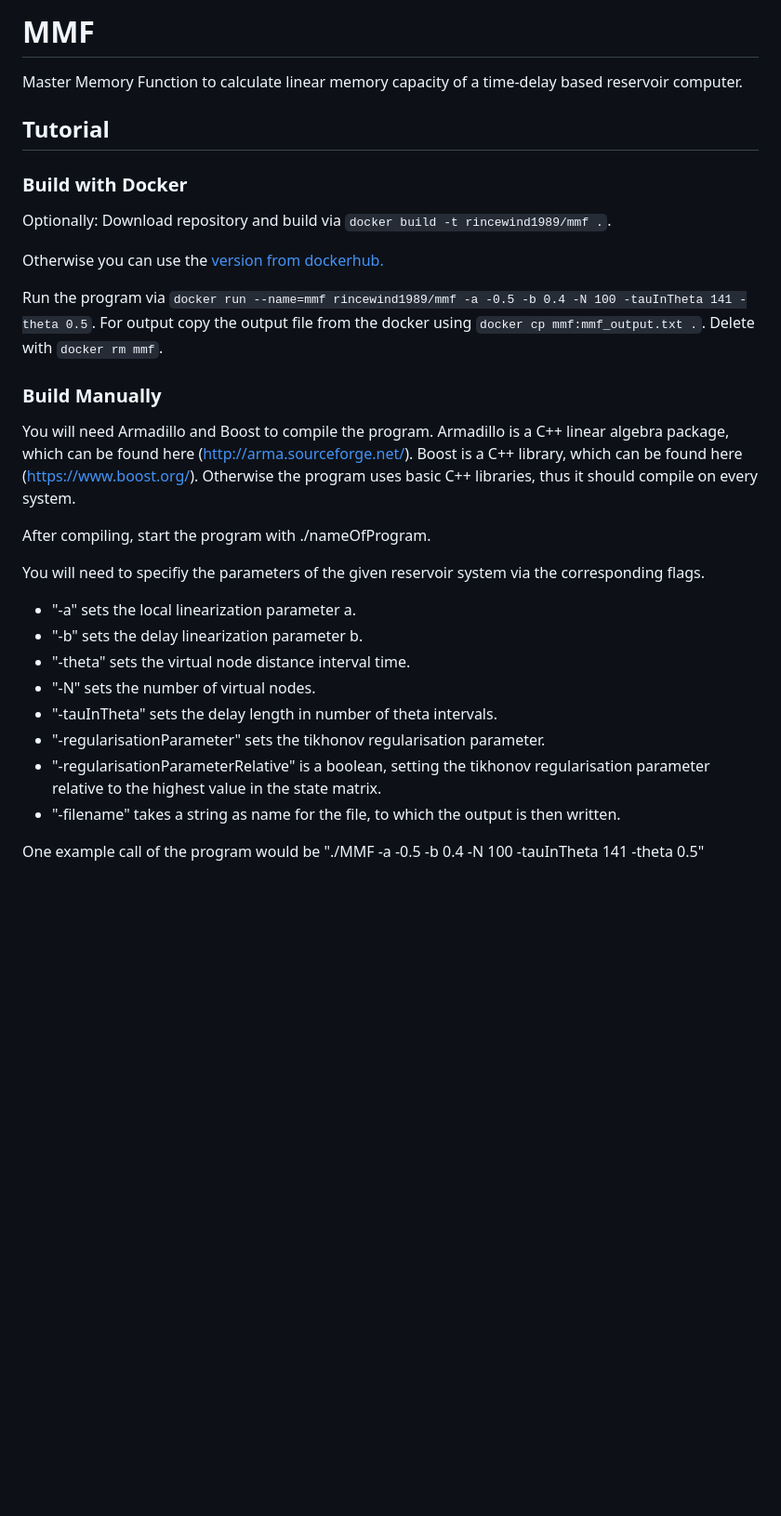
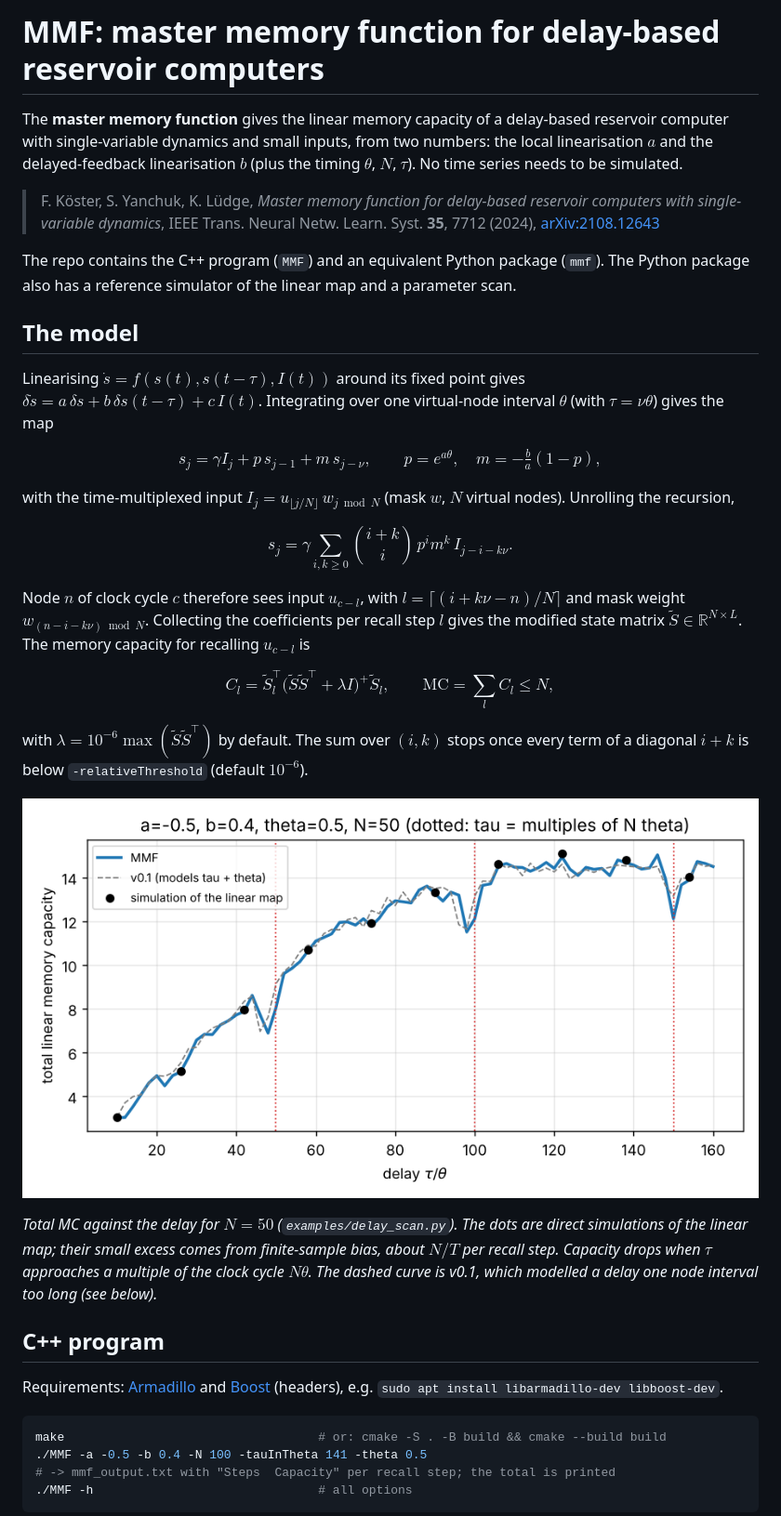
Before and after one commit to fekoester/MMF, a Markdown page: README.md, the part around one of its changes. Shown at 93% size. GitHub-like rendering; pictures changed too: docs/delay_scan.png (added); blank space fills up the shorter version.

````diff
--- a/README.md
+++ b/README.md
@@ -1,42 +1,45 @@
-# MMF
-Master Memory Function to calculate linear memory capacity of a time-delay based reservoir computer.
+# MMF: master memory function for delay-based reservoir computers
 
-## Tutorial
+The **master memory function** gives the linear memory capacity of a delay-based reservoir computer with single-variable dynamics and small inputs, from two numbers: the local linearisation $a$ and the delayed-feedback linearisation $b$ (plus the timing $\theta$, $N$, $\tau$). No time series needs to be simulated.
 
-### Build with Docker
+> F. Köster, S. Yanchuk, K. Lüdge, *Master memory function for delay-based reservoir computers with single-variable dynamics*, IEEE Trans. Neural Netw. Learn. Syst. **35**, 7712 (2024), [arXiv:2108.12643](https://arxiv.org/abs/2108.12643)
 
-Optionally: Download repository and build via `docker build -t rincewind1989/mmf .`.
+The repo contains the C++ program (`MMF`) and an equivalent Python package (`mmf`). The Python package also has a reference simulator of the linear map and a parameter scan.
 
-Otherwise you can use the [version from dockerhub.](https://hub.docker.com/r/rincewind1989/mmf)
+## The model
 
-Run the program via `docker run --name=mmf rincewind1989/mmf -a -0.5 -b 0.4 -N 100 -tauInTheta 141 -theta 0.5`.
-For output copy the output file from the docker using `docker cp mmf:mmf_output.txt .`.
-Delete with `docker rm mmf`.
+Linearising $\dot s = f(s(t), s(t-\tau), I(t))$ around its fixed point gives $\delta\dot s = a\,\delta s + b\,\delta s(t-\tau) + c\,I(t)$. Integrating over one virtual-node interval $\theta$ (with $\tau = \nu\theta$) gives the map
 
+$$
+s_j = \gamma I_j + p\,s_{j-1} + m\,s_{j-\nu}, \qquad p = e^{a\theta},\quad m = -\tfrac{b}{a}(1-p),
+$$
 
+with the time-multiplexed input $I_j = u_{\lfloor j/N\rfloor}\,w_{j \bmod N}$ (mask $w$, $N$ virtual nodes). Unrolling the recursion,
 
-### Build Manually
+$$
+s_j = \gamma \sum_{i,k\ge 0} \binom{i+k}{i}\, p^i m^k\, I_{j-i-k\nu}.
+$$
 
-You will need Armadillo and Boost to compile the program.
-Armadillo is a C++ linear algebra package, which can be found here (http://arma.sourceforge.net/).
-Boost is a C++ library, which can be found here (https://www.boost.org/).
-Otherwise the program uses basic C++ libraries, thus it should compile on every system.
+Node $n$ of clock cycle $c$ therefore sees input $u_{c-l}$, with $l = \lceil (i+k\nu-n)/N\rceil$ and mask weight $w_{(n-i-k\nu) \bmod N}$. Collecting the coefficients per recall step $l$ gives the modified state matrix $\tilde S \in \mathbb{R}^{N\times L}$. The memory capacity for recalling $u_{c-l}$ is
 
-After compiling, start the program with ./nameOfProgram.
+$$
+C_l = \tilde S_l^\top\big(\tilde S\tilde S^\top + \lambda I\big)^{+}\tilde S_l, \qquad \mathrm{MC} = \sum_l C_l \le N,
+$$
 
-You will need to specifiy the parameters of the given reservoir system via the corresponding flags.
+with $\lambda = 10^{-6}\max(\tilde S\tilde S^\top)$ by default. The sum over $(i,k)$ stops once every term of a diagonal $i+k$ is below `-relativeThreshold` (default $10^{-6}$).
 
- * "-a" sets the local linearization parameter a.
- * "-b" sets the delay linearization parameter b.
- * "-theta" sets the virtual node distance interval time.
- * "-N" sets the number of virtual nodes.
- * "-tauInTheta" sets the delay length in number of theta intervals.
- * "-regularisationParameter" sets the tikhonov regularisation parameter.
- * "-regularisationParameterRelative" is a boolean, setting the tikhonov regularisation parameter relative to the highest value in the state matrix.
- * "-filename" takes a string as name for the file, to which the output is then written.
+![MC vs delay](docs/delay_scan.png)
 
-One example call of the program would be "./MMF -a -0.5 -b 0.4 -N 100 -tauInTheta 141 -theta 0.5"
+*Total MC against the delay for $N = 50$ (`examples/delay_scan.py`). The dots are direct simulations of the linear map; their small excess comes from finite-sample bias, about $N/T$ per recall step. Capacity drops when $\tau$ approaches a multiple of the clock cycle $N\theta$. The dashed curve is v0.1, which modelled a delay one node interval too long (see below).*
 
+## C++ program
 
+Requirements: [Armadillo](http://arma.sourceforge.net/) and [Boost](https://www.boost.org/) (headers), e.g. `sudo apt install libarmadillo-dev libboost-dev`.
 
+```bash
+make                                   # or: cmake -S . -B build && cmake --build build
+./MMF -a -0.5 -b 0.4 -N 100 -tauInTheta 141 -theta 0.5
+# -> mmf_output.txt with "Steps  Capacity" per recall step; the total is printed
+./MMF -h                               # all options
+```
 
````
Also changed, not shown: other parts of README.md (+71 -2 lines), 11 other files.
